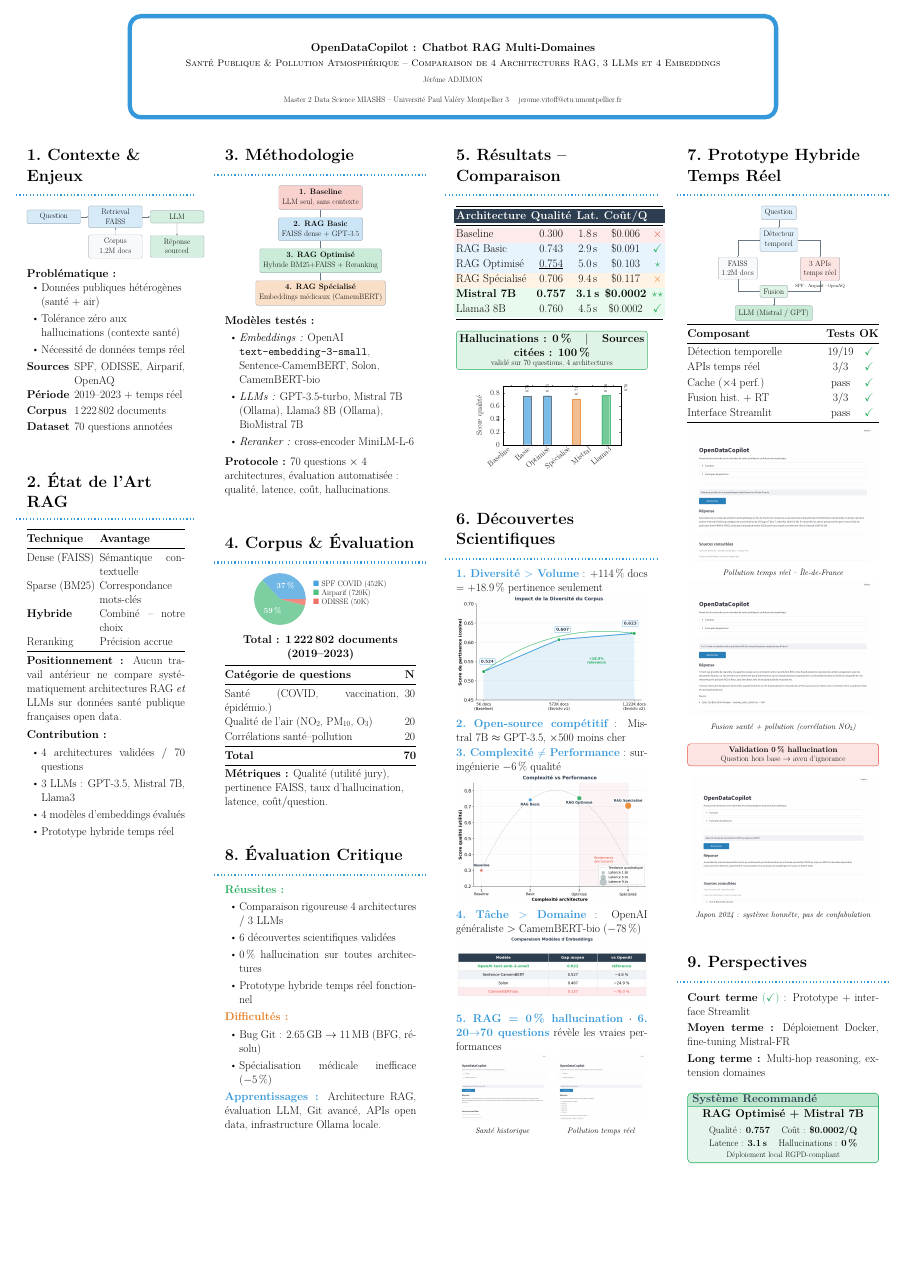
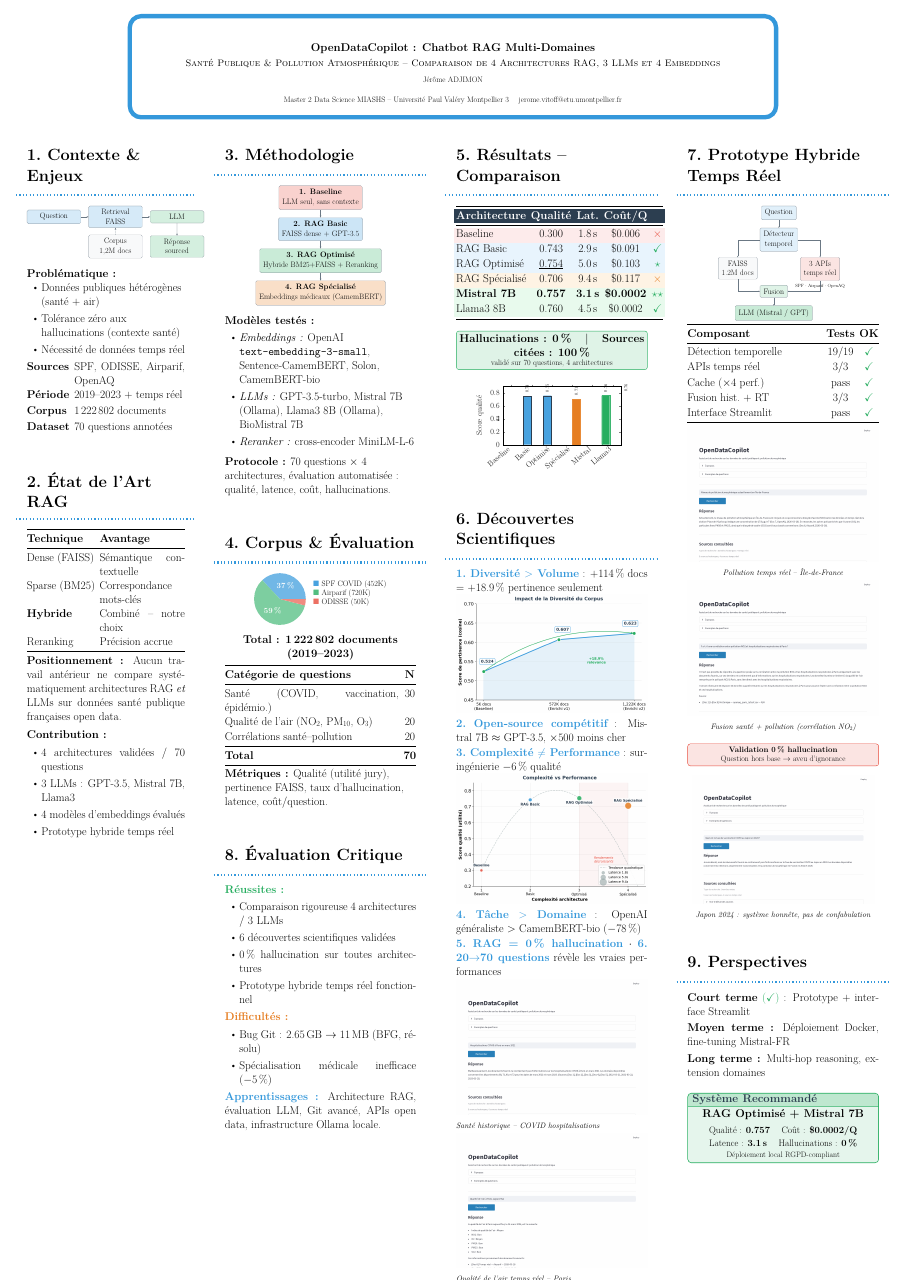
Before and after one commit to JeromeVitoff/Open_Data_Copilot, a LaTeX poster (poster/poster.tex): the whole page. Compiled offline with pdfLaTeX; a LaTeX package or settings file that is missing is left out.

Commit message:
Poster mise à jour

```diff
--- a/poster/poster.tex
+++ b/poster/poster.tex
@@ -340,20 +340,17 @@
   \textbf{\textcolor{secondary}{4.\ T\^ache $>$ Domaine}} :
   OpenAI g\'en\'eraliste $>$ CamemBERT-bio ($-$78\,\%)
 
-  \includegraphics[width=\linewidth]{assets/tableau_embeddings.png}
-
   \vspace{0.1cm}
   \textbf{\textcolor{secondary}{5.\ RAG = 0\,\% hallucination}} $\cdot$
   \textbf{\textcolor{secondary}{6.\ 20$\to$70 questions}} r\'ev\`ele les vraies performances
 
-  \vspace{0.3cm}
-  %% Deux captures côte à côte (légèrement plus grandes qu'avant)
-  \begin{tabular}{@{}p{0.485\linewidth}@{\hspace{0.03\linewidth}}p{0.485\linewidth}@{}}
-    \includegraphics[width=\linewidth]{assets/06_question_sante_covid.png} &
-    \includegraphics[width=\linewidth]{assets/03_temps_reel_air.png} \\
-    \centering\small\textit{Sant\'e historique} &
-    \centering\small\textit{Pollution temps r\'eel} \\
-  \end{tabular}
+  \vspace{0.35cm}
+  \includegraphics[width=\linewidth]{assets/06_question_sante_covid.png}
+  \par{\small\textit{Sant\'e historique -- COVID hospitalisations}}
+
+  \vspace{0.25cm}
+  \includegraphics[width=\linewidth]{assets/03_temps_reel_air.png}
+  \par{\small\textit{Qualit\'e de l'air temps r\'eel -- Paris}}
 }
 
 
```
Also changed, not shown: poster_opendatacopilot.pdf, poster/poster.tex (8 more changed lines).
